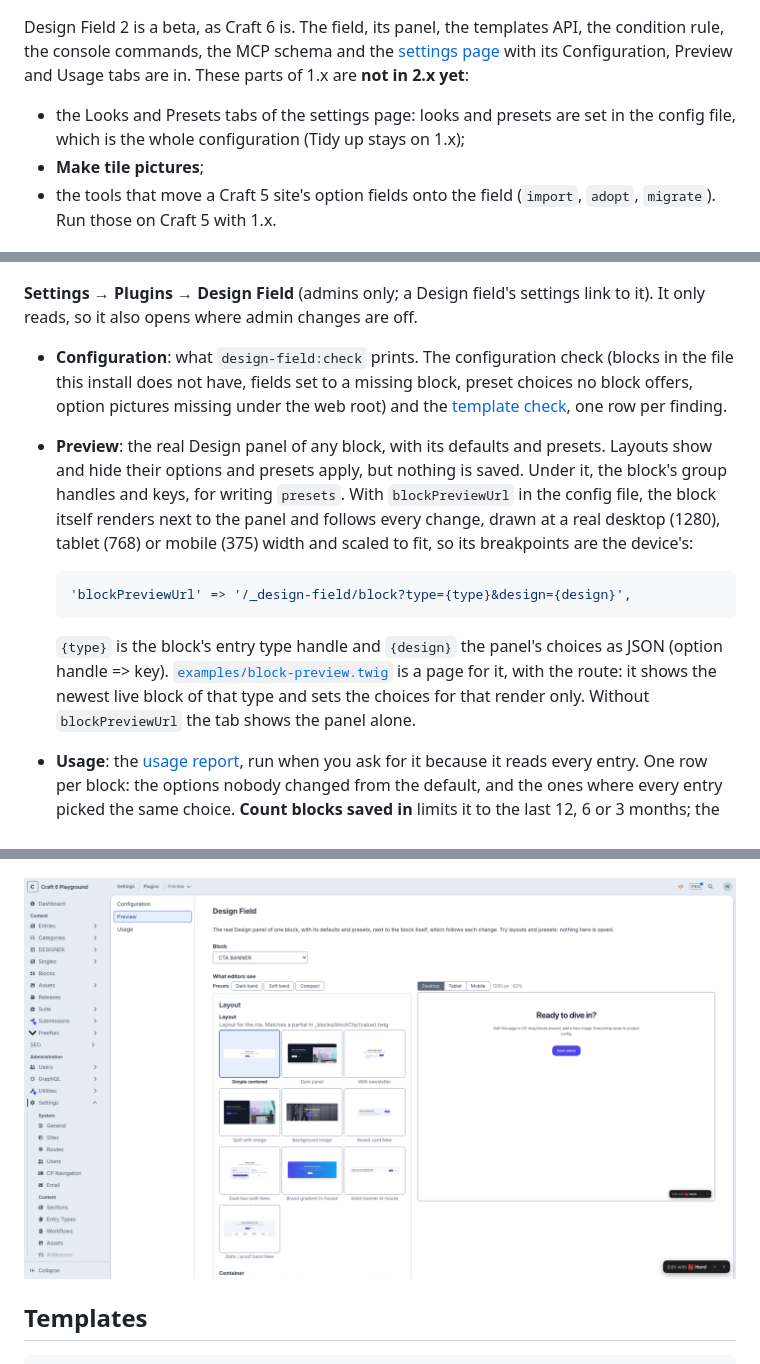
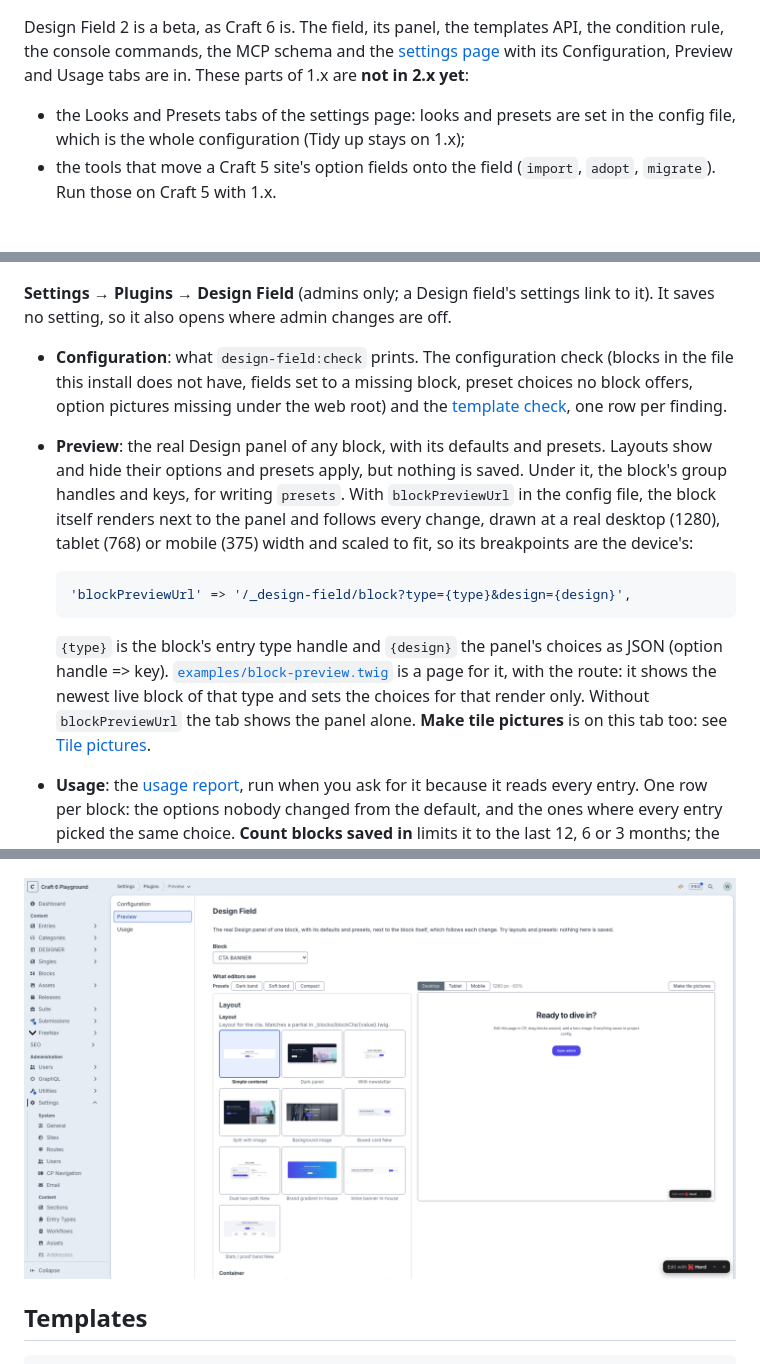
Before and after one commit to WMD-hosting/craft-design-field, a Markdown page: README.md, 3 parts joined by grey strips. Rendered like a GitHub page; pictures changed too: resources/screenshots/settings-preview.png.

Commit message:
docs: make tile pictures in README, changelog, llms.txt and the plan

````diff
--- a/README.md
+++ b/README.md
@@ -22,7 +22,6 @@ One field for every design option of a block. Tone, spacing, layout, columns, al
 Design Field 2 is a beta, as Craft 6 is. The field, its panel, the templates API, the condition rule, the console commands, the MCP schema and the [settings page](#the-settings-page) with its Configuration, Preview and Usage tabs are in. These parts of 1.x are **not in 2.x yet**:
 
 - the Looks and Presets tabs of the settings page: looks and presets are set in the config file, which is the whole configuration (Tidy up stays on 1.x);
-- **Make tile pictures**;
 - the tools that move a Craft 5 site's option fields onto the field (`import`, `adopt`, `migrate`). Run those on Craft 5 with 1.x.
 
 ## Price
@@ -204,7 +205,7 @@ A block shows its own presets first, then the `*` ones; its own wins when both u
 
 ![The settings page: the configuration check](resources/screenshots/settings-configuration.png)
 
-**Settings → Plugins → Design Field** (admins only; a Design field's settings link to it). It only reads, so it also opens where admin changes are off.
+**Settings → Plugins → Design Field** (admins only; a Design field's settings link to it). It saves no setting, so it also opens where admin changes are off.
 
 - **Configuration**: what `design-field:check` prints. The configuration check (blocks in the file this install does not have, fields set to a missing block, preset choices no block offers, option pictures missing under the web root) and the [template check](#template-check), one row per finding.
 - **Preview**: the real Design panel of any block, with its defaults and presets. Layouts show and hide their options and presets apply, but nothing is saved. Under it, the block's group handles and keys, for writing `presets`. With `blockPreviewUrl` in the config file, the block itself renders next to the panel and follows every change, drawn at a real desktop (1280), tablet (768) or mobile (375) width and scaled to fit, so its breakpoints are the device's:
@@ -213,7 +214,7 @@ A block shows its own presets first, then the `*` ones; its own wins when both u
   'blockPreviewUrl' => '/_design-field/block?type={type}&design={design}',
   ```
 
-  `{type}` is the block's entry type handle and `{design}` the panel's choices as JSON (option handle => key). [`examples/block-preview.twig`](examples/block-preview.twig) is a page for it, with the route: it shows the newest live block of that type and sets the choices for that render only. Without `blockPreviewUrl` the tab shows the panel alone.
+  `{type}` is the block's entry type handle and `{design}` the panel's choices as JSON (option handle => key). [`examples/block-preview.twig`](examples/block-preview.twig) is a page for it, with the route: it shows the newest live block of that type and sets the choices for that render only. Without `blockPreviewUrl` the tab shows the panel alone. **Make tile pictures** is on this tab too: see [Tile pictures](#tile-pictures).
 - **Usage**: the [usage report](#usage-report), run when you ask for it because it reads every entry. One row per block: the options nobody changed from the default, and the ones where every entry picked the same choice. **Count blocks saved in** limits it to the last 12, 6 or 3 months; the table can be searched and sorted. A run over all time also refreshes the **Most used** counts.
 
 ![The settings page: the usage report](resources/screenshots/settings-usage.png)
````
Also changed, not shown: other parts of README.md (+2 -0 lines), CHANGELOG.md (+1 -0 lines), docs/plans/settings-page.md (+11 -7 lines), 4 other files.
